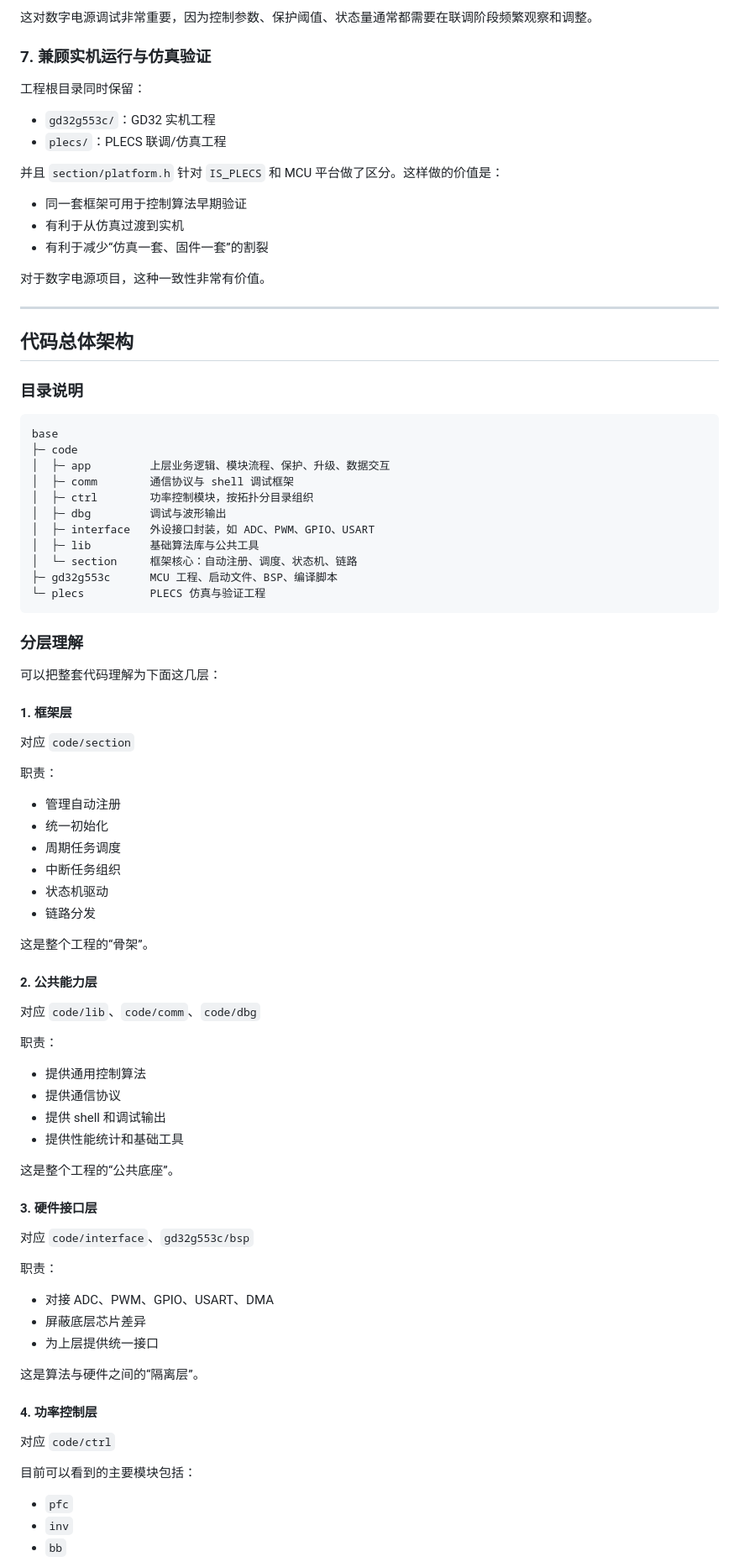
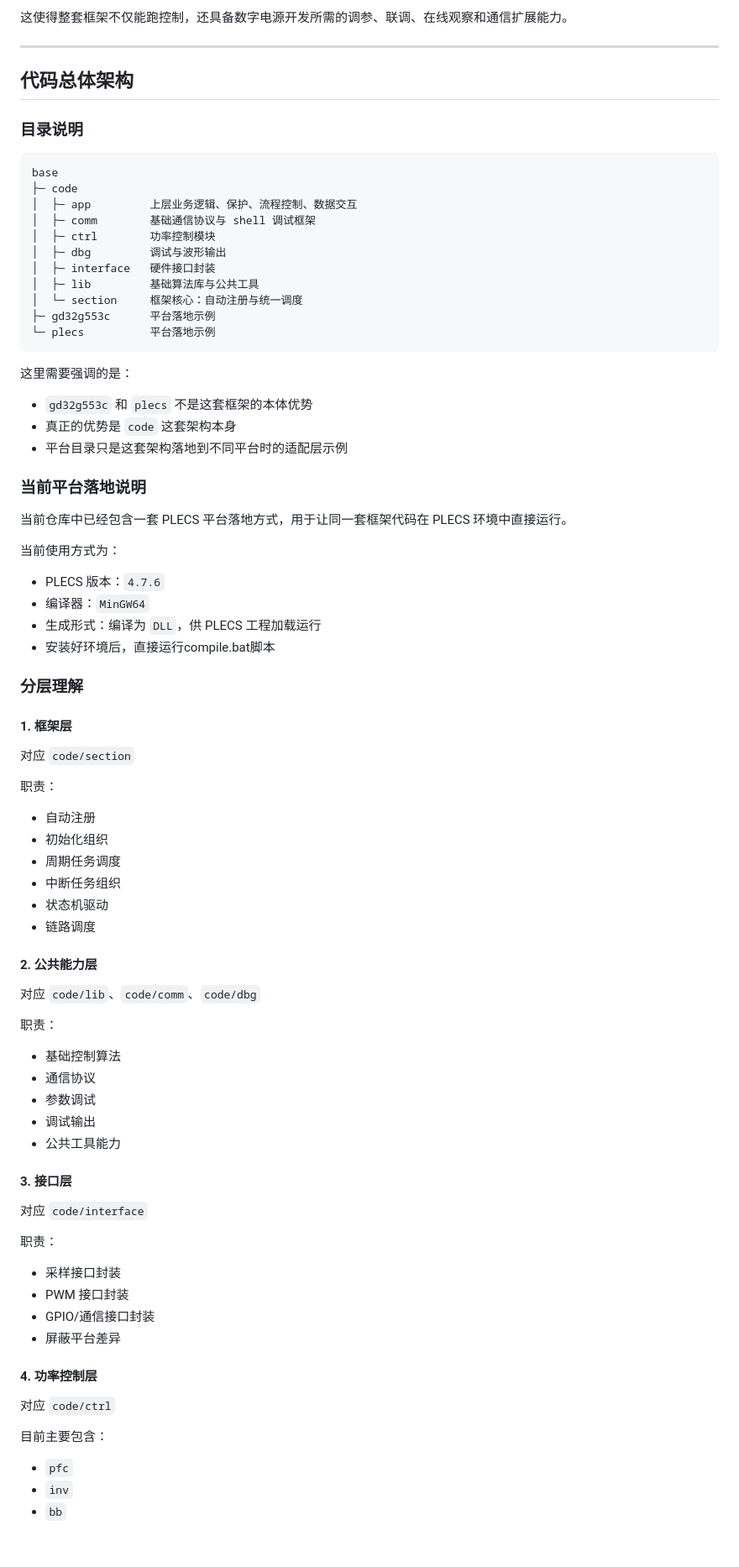
Before and after one commit to MAXLII/ATOMAN, a Markdown page: README.md, the part around one of its changes. Shown at 84% size. Drawn GitHub-style; blank space fills up the shorter version.

Commit message:
docs(readme): refine framework positioning and plecs setup

````diff
--- a/README.md
+++ b/README.md
@@ -226,19 +173,4 @@ int main(void)
-这对数字电源调试非常重要，因为控制参数、保护阈值、状态量通常都需要在联调阶段频繁观察和调整。
-
-### 7. 兼顾实机运行与仿真验证
-
-工程根目录同时保留：
-
-- `gd32g553c/`：GD32 实机工程
-- `plecs/`：PLECS 联调/仿真工程
-
-并且 `section/platform.h` 针对 `IS_PLECS` 和 MCU 平台做了区分。这样做的价值是：
-
-- 同一套框架可用于控制算法早期验证
-- 有利于从仿真过渡到实机
-- 有利于减少“仿真一套、固件一套”的割裂
-
-对于数字电源项目，这种一致性非常有价值。
+这使得整套框架不仅能跑控制，还具备数字电源开发所需的调参、联调、在线观察和通信扩展能力。
 
 ---
 
@@ -249,20 +181,35 @@ int main(void)
 ```text
 base
 ├─ code
-│  ├─ app         上层业务逻辑、模块流程、保护、升级、数据交互
-│  ├─ comm        通信协议与 shell 调试框架
-│  ├─ ctrl        功率控制模块，按拓扑分目录组织
+│  ├─ app         上层业务逻辑、保护、流程控制、数据交互
+│  ├─ comm        基础通信协议与 shell 调试框架
+│  ├─ ctrl        功率控制模块
 │  ├─ dbg         调试与波形输出
-│  ├─ interface   外设接口封装，如 ADC、PWM、GPIO、USART
+│  ├─ interface   硬件接口封装
 │  ├─ lib         基础算法库与公共工具
-│  └─ section     框架核心：自动注册、调度、状态机、链路
-├─ gd32g553c      MCU 工程、启动文件、BSP、编译脚本
-└─ plecs          PLECS 仿真与验证工程
+│  └─ section     框架核心：自动注册与统一调度
+├─ gd32g553c      平台落地示例
+└─ plecs          平台落地示例
 ```
 
+这里需要强调的是：
+
+- `gd32g553c` 和 `plecs` 不是这套框架的本体优势
+- 真正的优势是 `code` 这套架构本身
+- 平台目录只是这套架构落地到不同平台时的适配层示例
+
+### 当前平台落地说明
+
+当前仓库中已经包含一套 PLECS 平台落地方式，用于让同一套框架代码在 PLECS 环境中直接运行。
+
+当前使用方式为：
+
+- PLECS 版本：`4.7.6`
+- 编译器：`MinGW64`
+- 生成形式：编译为 `DLL`，供 PLECS 工程加载运行
+- 安装好环境后，直接运行compile.bat脚本
+
 ### 分层理解
-
-可以把整套代码理解为下面这几层：
 
 #### 1. 框架层
 
@@ -270,14 +217,12 @@ base
 
 职责：
 
-- 管理自动注册
-- 统一初始化
+- 自动注册
+- 初始化组织
 - 周期任务调度
 - 中断任务组织
 - 状态机驱动
-- 链路分发
-
-这是整个工程的“骨架”。
+- 链路调度
 
 #### 2. 公共能力层
 
@@ -285,30 +230,28 @@ base
 
 职责：
 
-- 提供通用控制算法
-- 提供通信协议
-- 提供 shell 和调试输出
-- 提供性能统计和基础工具
+- 基础控制算法
+- 通信协议
+- 参数调试
+- 调试输出
+- 公共工具能力
 
-这是整个工程的“公共底座”。
+#### 3. 接口层
 
-#### 3. 硬件接口层
-
-对应 `code/interface`、`gd32g553c/bsp`
+对应 `code/interface`
 
 职责：
 
-- 对接 ADC、PWM、GPIO、USART、DMA
-- 屏蔽底层芯片差异
-- 为上层提供统一接口
-
-这是算法与硬件之间的“隔离层”。
+- 采样接口封装
+- PWM 接口封装
+- GPIO/通信接口封装
+- 屏蔽平台差异
 
 #### 4. 功率控制层
 
 对应 `code/ctrl`
 
-目前可以看到的主要模块包括：
+目前主要包含：
 
 - `pfc`
 - `inv`
````
Also changed, not shown: other parts of README.md (+157 -293 lines).
